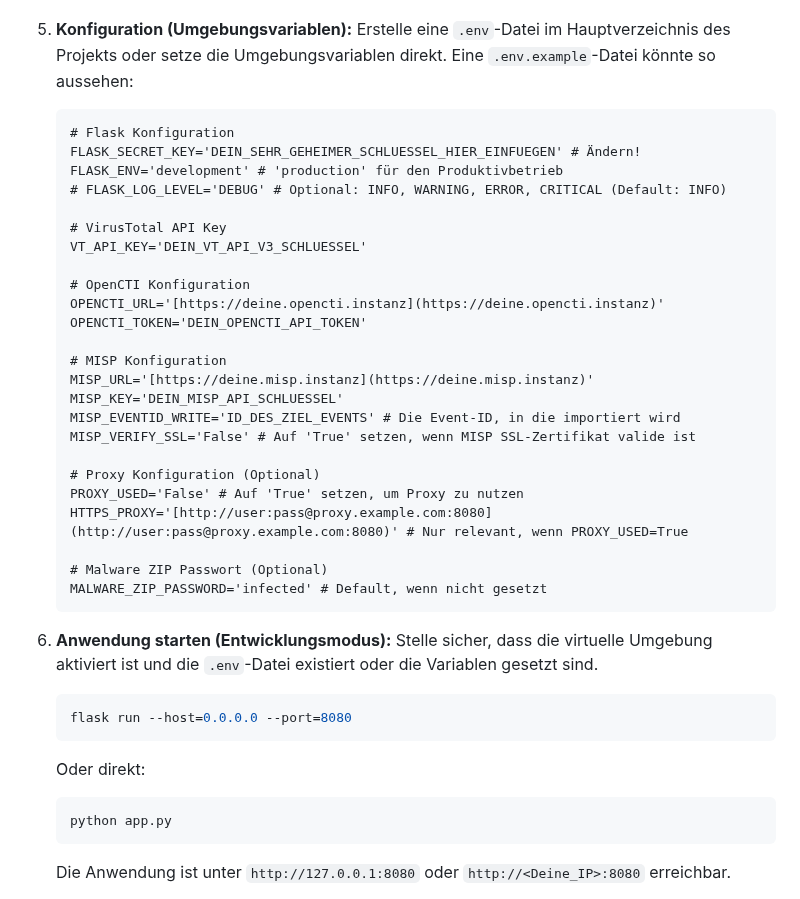
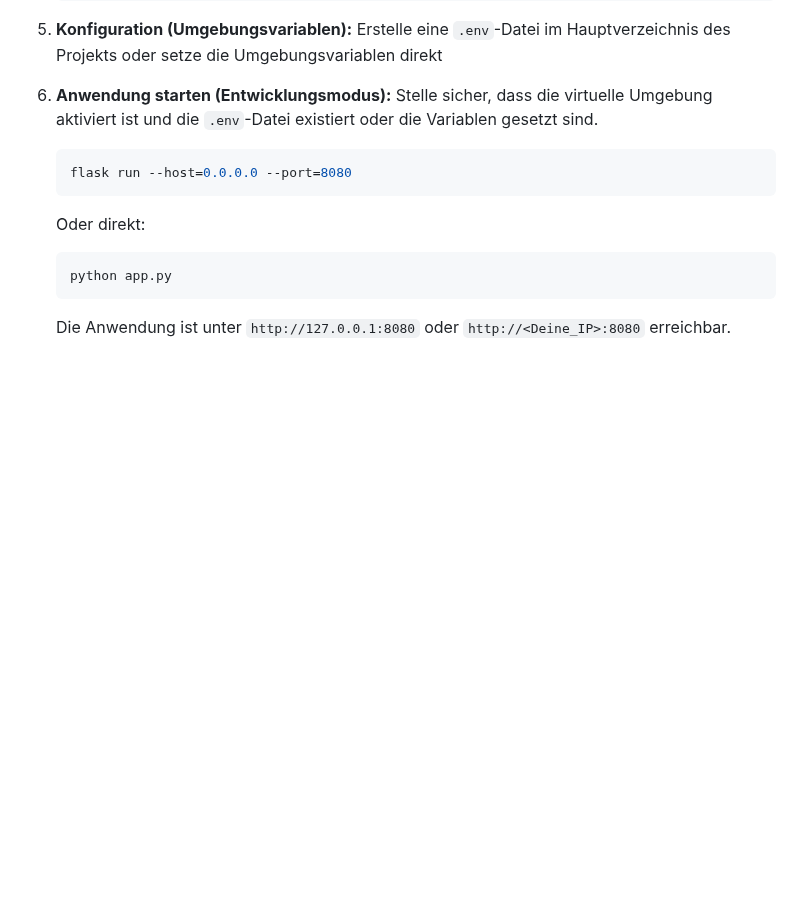
Before and after one commit to RaikyHH/ARTIFAKT, a Markdown page: README.md, the part around one of its changes. GitHub-like rendering; blank space fills up the shorter version.

````diff
--- a/README.md
+++ b/README.md
@@ -86,33 +82,6 @@
 
 5.  **Konfiguration (Umgebungsvariablen):**
-    Erstelle eine `.env`-Datei im Hauptverzeichnis des Projekts oder setze die Umgebungsvariablen direkt. Eine `.env.example`-Datei könnte so aussehen:
-
-    ```dotenv
-    # Flask Konfiguration
-    FLASK_SECRET_KEY='DEIN_SEHR_GEHEIMER_SCHLUESSEL_HIER_EINFUEGEN' # Ändern!
-    FLASK_ENV='development' # 'production' für den Produktivbetrieb
-    # FLASK_LOG_LEVEL='DEBUG' # Optional: INFO, WARNING, ERROR, CRITICAL (Default: INFO)
-
-    # VirusTotal API Key
-    VT_API_KEY='DEIN_VT_API_V3_SCHLUESSEL'
-
-    # OpenCTI Konfiguration
-    OPENCTI_URL='[https://deine.opencti.instanz](https://deine.opencti.instanz)'
-    OPENCTI_TOKEN='DEIN_OPENCTI_API_TOKEN'
-
-    # MISP Konfiguration
-    MISP_URL='[https://deine.misp.instanz](https://deine.misp.instanz)'
-    MISP_KEY='DEIN_MISP_API_SCHLUESSEL'
-    MISP_EVENTID_WRITE='ID_DES_ZIEL_EVENTS' # Die Event-ID, in die importiert wird
-    MISP_VERIFY_SSL='False' # Auf 'True' setzen, wenn MISP SSL-Zertifikat valide ist
-
-    # Proxy Konfiguration (Optional)
-    PROXY_USED='False' # Auf 'True' setzen, um Proxy zu nutzen
-    HTTPS_PROXY='[http://user:pass@proxy.example.com:8080](http://user:pass@proxy.example.com:8080)' # Nur relevant, wenn PROXY_USED=True
-
-    # Malware ZIP Passwort (Optional)
-    MALWARE_ZIP_PASSWORD='infected' # Default, wenn nicht gesetzt
-    ```
+    Erstelle eine `.env`-Datei im Hauptverzeichnis des Projekts oder setze die Umgebungsvariablen direkt
 
 6.  **Anwendung starten (Entwicklungsmodus):**
     Stelle sicher, dass die virtuelle Umgebung aktiviert ist und die `.env`-Datei existiert oder die Variablen gesetzt sind.
````
Also changed, not shown: other parts of README.md (+24 -60 lines).
